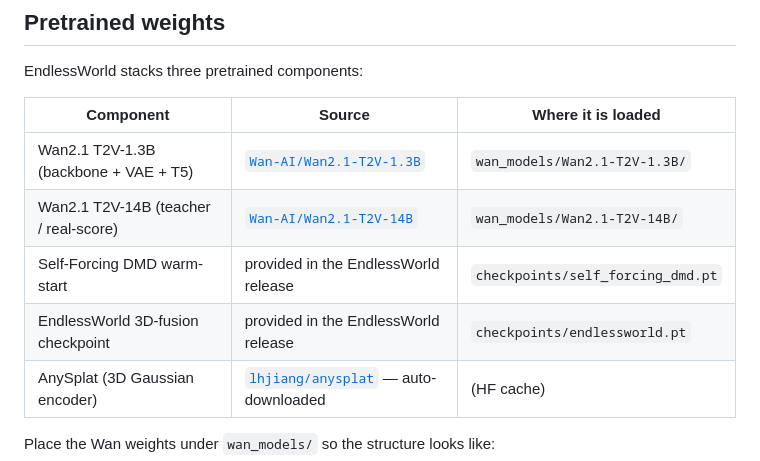
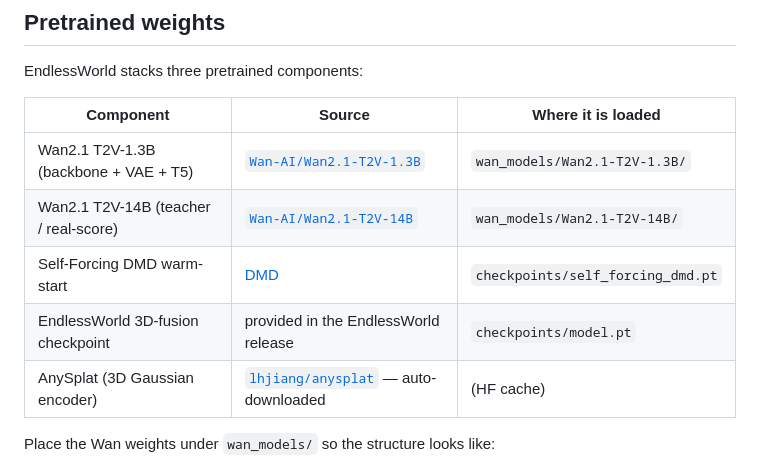
Before and after one commit to BWGZK-keke/EndlessWorld, a Markdown page: README.md, the part around the change. Drawn GitHub-style.

```diff
--- a/README.md
+++ b/README.md
@@ -77,8 +77,8 @@ EndlessWorld stacks three pretrained components:
 |------------------------------------------|---------------------------------------------------------|--------------------|
 | Wan2.1 T2V-1.3B (backbone + VAE + T5)    | [`Wan-AI/Wan2.1-T2V-1.3B`](https://huggingface.co/Wan-AI/Wan2.1-T2V-1.3B) | `wan_models/Wan2.1-T2V-1.3B/` |
 | Wan2.1 T2V-14B (teacher / real-score)    | [`Wan-AI/Wan2.1-T2V-14B`](https://huggingface.co/Wan-AI/Wan2.1-T2V-14B)   | `wan_models/Wan2.1-T2V-14B/`  |
-| Self-Forcing DMD warm-start              | provided in the EndlessWorld release                    | `checkpoints/self_forcing_dmd.pt` |
-| EndlessWorld 3D-fusion checkpoint        | provided in the EndlessWorld release                    | `checkpoints/endlessworld.pt`     |
+| Self-Forcing DMD warm-start              |[ DMD    ](https://github.com/guandeh17/Self-Forcing)                | `checkpoints/self_forcing_dmd.pt` |
+| EndlessWorld 3D-fusion checkpoint        | provided in the EndlessWorld release                    | `checkpoints/model.pt`     |
 | AnySplat (3D Gaussian encoder)           | [`lhjiang/anysplat`](https://huggingface.co/lhjiang/anysplat) — auto-downloaded | (HF cache) |
 
 Place the Wan weights under `wan_models/` so the structure looks like:
```
